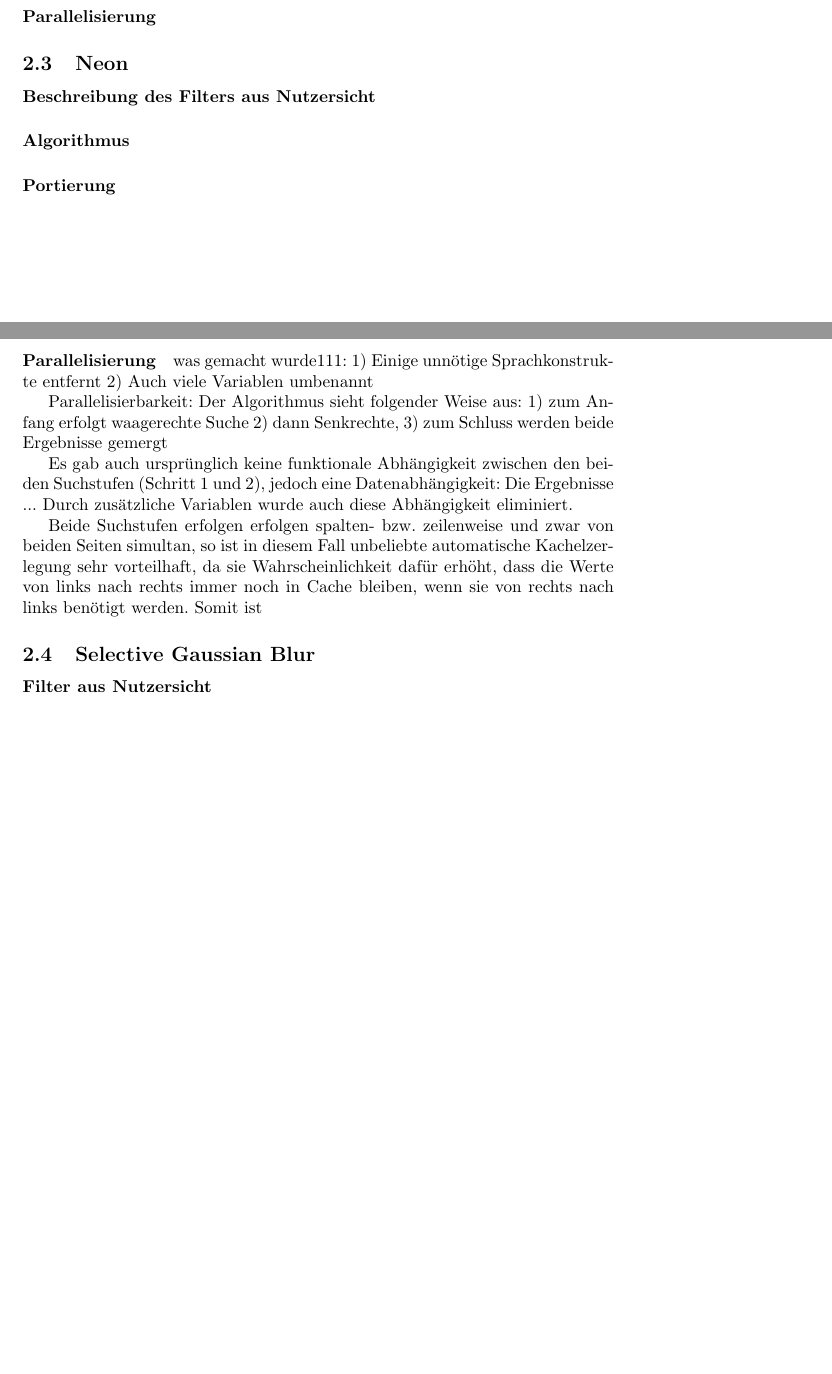
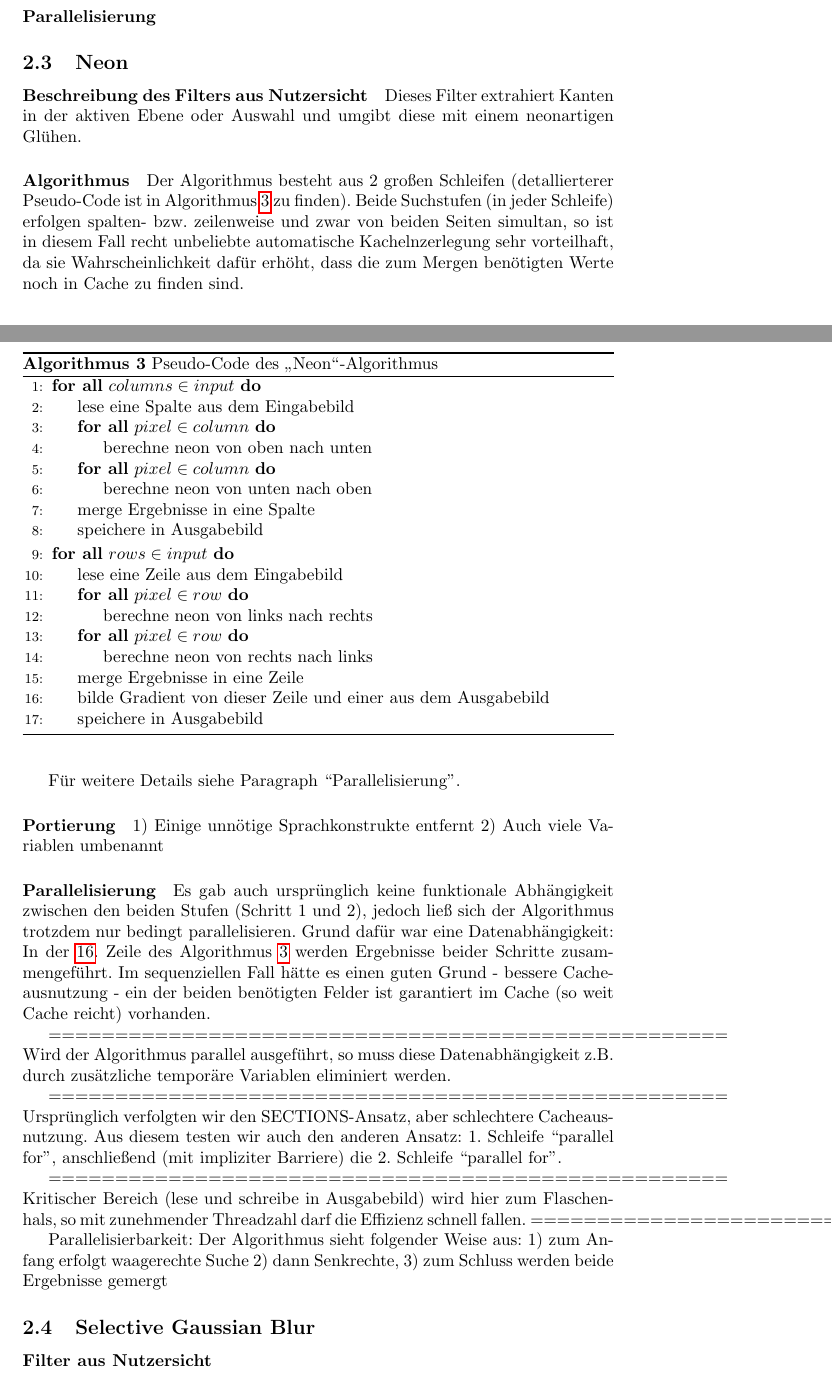
Before and after one commit to ChristianBusch/gegl-port-docu, a LaTeX document (ausarbeitung.tex, which reads edge-neon_teil1.tex): two parts of pages 3 and 4 of 6 before the commit and two parts of pages 3 and 4 of 7 after it, joined at a grey line, cut so that both start at the same text, the shorter picture padded with empty space. Compiled offline with pdfLaTeX.

Commit message:
Update edge-neon_teil1.tex

```diff
--- a/edge-neon_teil1.tex
+++ b/edge-neon_teil1.tex
@@ -1,28 +1,80 @@
 %% edge-neon.tex
+\subsection{Neon}
 
-\subsection{Neon}
 \paragraph{Beschreibung des Filters aus Nutzersicht}
+Dieses Filter extrahiert Kanten in der aktiven Ebene oder Auswahl und
+umgibt diese mit einem neonartigen Glühen.
+
+
+
+
+
+
+
+
 \paragraph{Algorithmus}
 %Beschreibung Algorithmus allgemeinsprachlich,
 %Pseudocode, visuell
+\begin{algorithm}[h]
+\caption{Pseudo-Code des \glqq Neon\grqq-Algorithmus}
+\label{algo:neon}
+\begin{algorithmic}[1]
+\ForAll{$columns \in input$}
+	\State lese eine Spalte aus dem Eingabebild
+	\ForAll{$pixel \in column$}
+		\State berechne neon von oben nach unten
+	\EndFor
+	\ForAll{$pixel \in column$}
+		\State berechne neon von unten nach oben
+	\EndFor
+	\State merge Ergebnisse in eine Spalte
+	\State speichere in Ausgabebild
+\EndFor
+\ForAll{$rows \in input$}
+	\State lese eine Zeile aus dem Eingabebild
+	\ForAll{$pixel \in row$}
+		\State berechne neon von links nach rechts
+	\EndFor
+	\ForAll{$pixel \in row$}
+		\State berechne neon von rechts nach links
+	\EndFor
+	\State merge Ergebnisse in eine Zeile
+	\State \label{neon_datenabhaengigkeit} bilde Gradient von dieser Zeile und einer aus dem Ausgabebild
+	\State speichere in Ausgabebild
+\EndFor
+\end{algorithmic}
+\end{algorithm}
+
+Der Algorithmus besteht aus 2 großen Schleifen (detallierterer Pseudo-Code
+ist in Algorithmus \ref{algo:neon} zu finden).
+Beide Suchstufen (in jeder Schleife) erfolgen spalten- bzw. zeilenweise und zwar von beiden Seiten simultan,
+so ist in diesem Fall recht unbeliebte automatische Kachelnzerlegung sehr vorteilhaft, da sie Wahrscheinlichkeit dafür erhöht, dass die zum Mergen benötigten Werte noch in Cache zu finden sind.
+
+Für weitere Details siehe Paragraph ``Parallelisierung''.
+
+
+
 \paragraph{Portierung}
-\paragraph{Parallelisierung}
-
-was gemacht wurde111:
+\label{neon_portierung}
 1) Einige unnötige Sprachkonstrukte entfernt
 2) Auch viele Variablen umbenannt
+
+\paragraph{Parallelisierung}
+Es gab auch ursprünglich keine funktionale Abhängigkeit zwischen den beiden Stufen (Schritt 1 und 2),  jedoch ließ sich der Algorithmus trotzdem nur bedingt parallelisieren. Grund dafür war eine Datenabhängigkeit: In der \ref{neon_datenabhaengigkeit}. Zeile des Algorithmus \ref{algo:neon} werden Ergebnisse beider Schritte zusammengeführt. Im sequenziellen Fall hätte es einen guten Grund - bessere Cacheausnutzung - ein der beiden benötigten Felder ist garantiert im Cache (so weit Cache reicht) vorhanden.
+
+===================================================
+Wird der Algorithmus parallel ausgeführt, so muss diese Datenabhängigkeit z.B. durch zusätzliche temporäre Variablen eliminiert werden.
+
+===================================================
+Ursprünglich verfolgten wir den SECTIONS-Ansatz, aber schlechtere Cacheausnutzung. Aus diesem testen wir auch den anderen Ansatz: 1. Schleife ``parallel for'', anschließend (mit impliziter Barriere) die 2. Schleife ``parallel for''.
+
+===================================================
+Kritischer Bereich (lese und schreibe in Ausgabebild) wird hier zum Flaschenhals, so mit zunehmender Threadzahl darf die Effizienz schnell fallen.
+===================================================
+
 
 Parallelisierbarkeit:
 Der Algorithmus sieht folgender Weise aus:
 	1) zum Anfang erfolgt waagerechte Suche
 	2) dann Senkrechte,
 	3) zum Schluss werden beide Ergebnisse gemergt
-
-Es gab auch ursprünglich keine funktionale Abhängigkeit zwischen den beiden Suchstufen (Schritt 1 und 2),
-jedoch eine Datenabhängigkeit: Die Ergebnisse ...
-Durch zusätzliche Variablen wurde auch diese Abhängigkeit eliminiert.
-
-Beide Suchstufen erfolgen erfolgen spalten- bzw. zeilenweise und zwar von beiden Seiten simultan,
-so ist in diesem Fall unbeliebte automatische Kachelzerlegung sehr vorteilhaft, da sie Wahrscheinlichkeit dafür erhöht,
-dass die Werte von links nach rechts immer noch in Cache bleiben, wenn sie von rechts nach links benötigt werden.
-Somit ist
```
